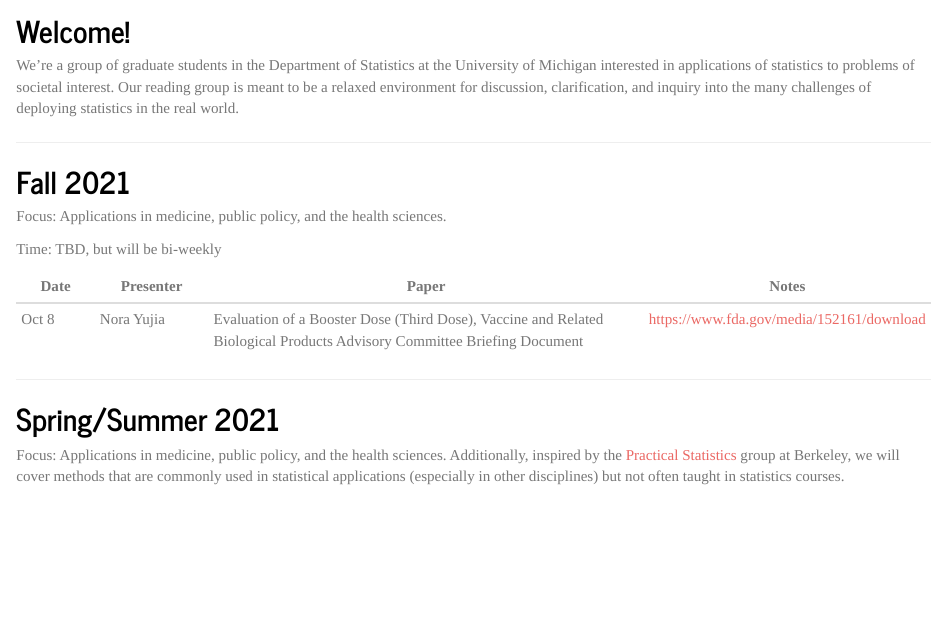
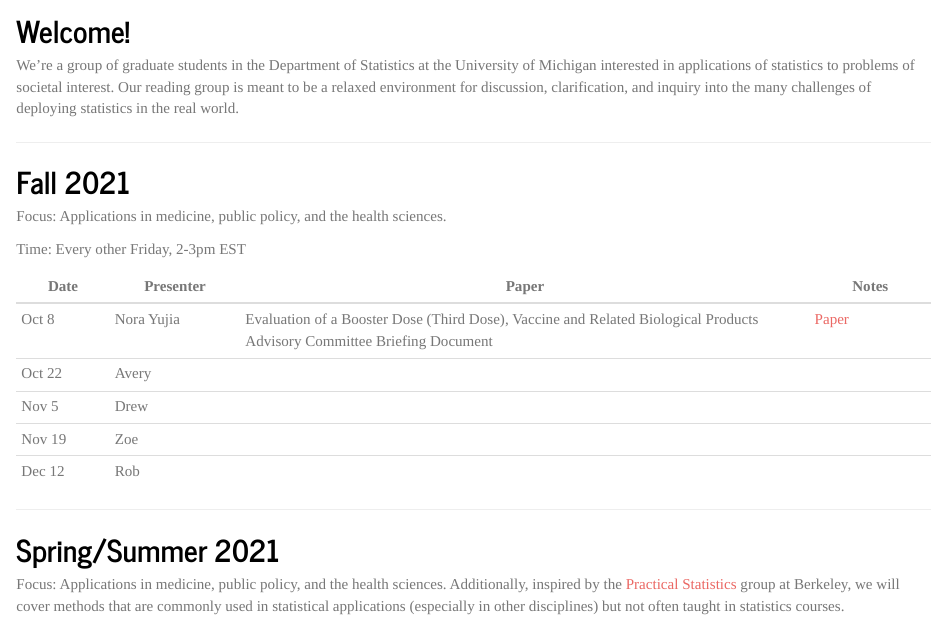
Before and after one commit to yujiap/applied_stats_rg, an R Markdown document (index.Rmd): the page in a window 1100 px wide, from 170 px down. The pictures show the output file index.html that the author committed with the source, opened offline; library style sheets and scripts come from the installed R packages.

Commit message:
update schedule, reformat link to first paper

```diff
--- a/index.Rmd
+++ b/index.Rmd
@@ -14,13 +14,15 @@ ___
 
 Focus: Applications in medicine, public policy, and the health sciences.
 
-Time: TBD, but will be bi-weekly
+Time: Every other Friday, 2-3pm EST
 
 Date |Presenter | Paper                                   | Notes
 -------|----------|-----------------------------------------|---------
-Oct 8 | Nora Yujia | Evaluation of a Booster Dose (Third Dose), Vaccine and Related Biological Products Advisory Committee Briefing Document | https://www.fda.gov/media/152161/download
-
-
+Oct 8 | Nora Yujia | Evaluation of a Booster Dose (Third Dose), Vaccine and Related Biological Products Advisory Committee Briefing Document | [Paper](https://www.fda.gov/media/152161/download)
+Oct 22 | Avery |     |
+Nov 5 | Drew |     |
+Nov 19 | Zoe |     |
+Dec 12 | Rob |     |
 ___
 
 ## Spring/Summer 2021
```
Also changed, not shown: index.html.
